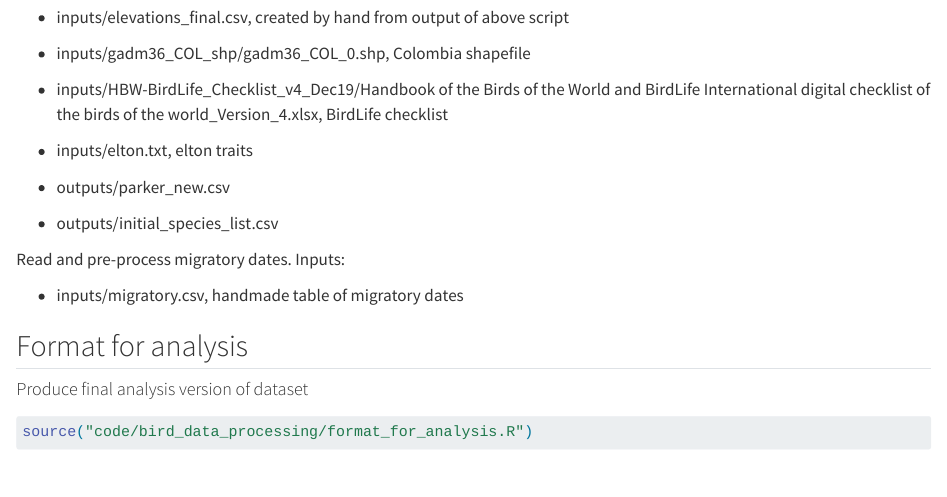
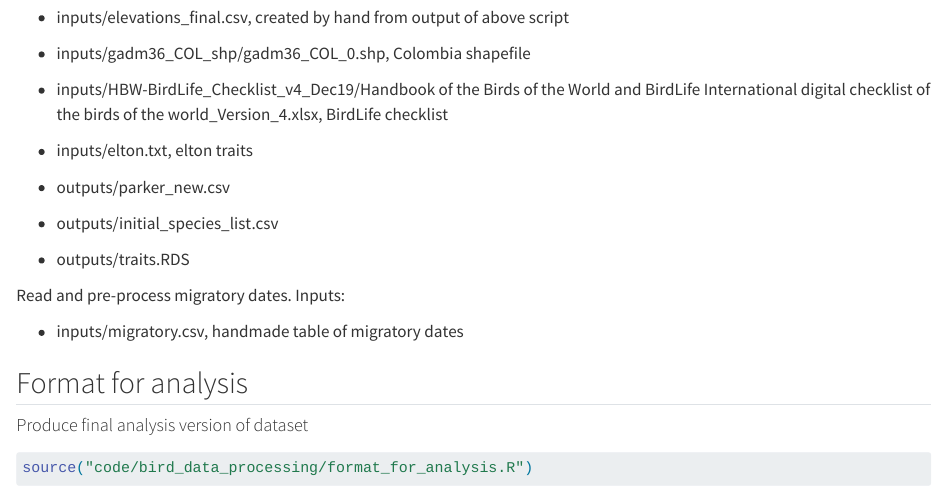
Before and after one commit to jsocolar/colombiaBeta, a Quarto document (full_colombia_scripted.qmd): the page in a window 1100 px wide, from 5840 px down. Rendered offline with R 4.5, knitr and Pandoc in place of Quarto, with nearby package versions; some code elsewhere in the file could not run offline.

Commit message:
add output

```diff
--- a/full_colombia_scripted.qmd
+++ b/full_colombia_scripted.qmd
@@ -292,6 +292,8 @@ Inputs:
 
 -   outputs/initial_species_list.csv
 
+-   outputs/traits.RDS
+
 Read and pre-process migratory dates. Inputs:
 
 -   inputs/migratory.csv, handmade table of migratory dates
```
